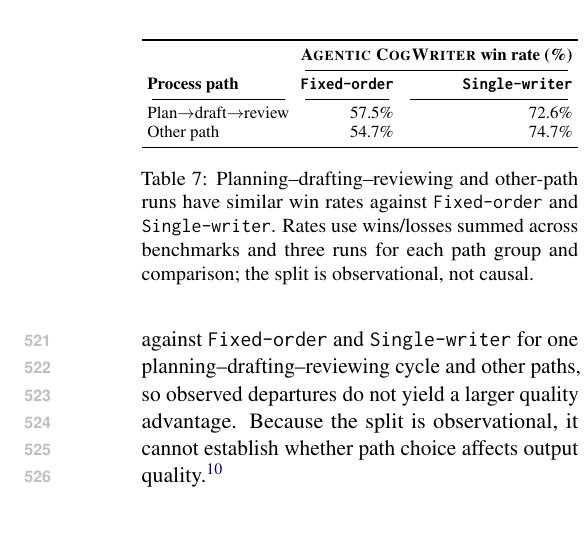
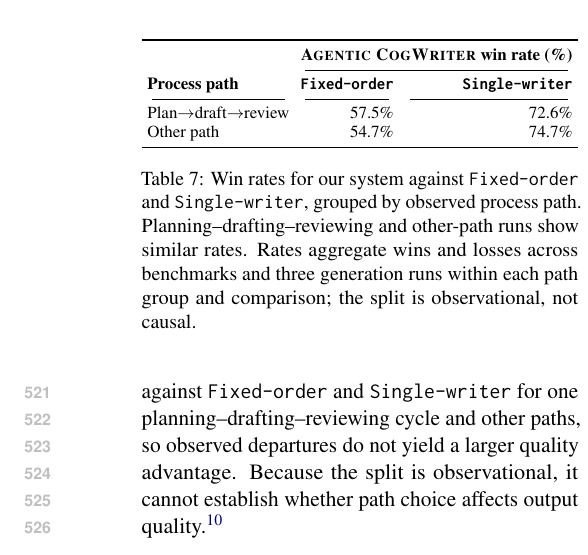
Before and after one commit to shunk031/agentic-cognitive-writing, a LaTeX paper (paper/acl_latex.tex, which reads paper/tab/trace-outcome.tex): part of one column of page 8 of 40, cut so that both start at the same text, the shorter picture padded with empty space. Compiled offline with pdfLaTeX.

Commit message:
paper: clarify Table 7 caption

```diff
--- a/paper/tab/trace-outcome.tex
+++ b/paper/tab/trace-outcome.tex
@@ -21,6 +21,6 @@ Other path
 \bottomrule
 \end{tabular}%
 }
-\caption{Planning--drafting--reviewing and other-path runs have similar win rates against \condFixedOrder\ and \condSingleWriter. Rates use wins/losses summed across benchmarks and three runs for each path group and comparison; the split is observational, not causal.}
+\caption{Win rates for our system against \condFixedOrder\ and \condSingleWriter, grouped by observed process path. Planning--drafting--reviewing and other-path runs show similar rates. Rates aggregate wins and losses across benchmarks and three generation runs within each path group and comparison; the split is observational, not causal.}
 \label{tab:trace-outcome}
 \end{table}
```
